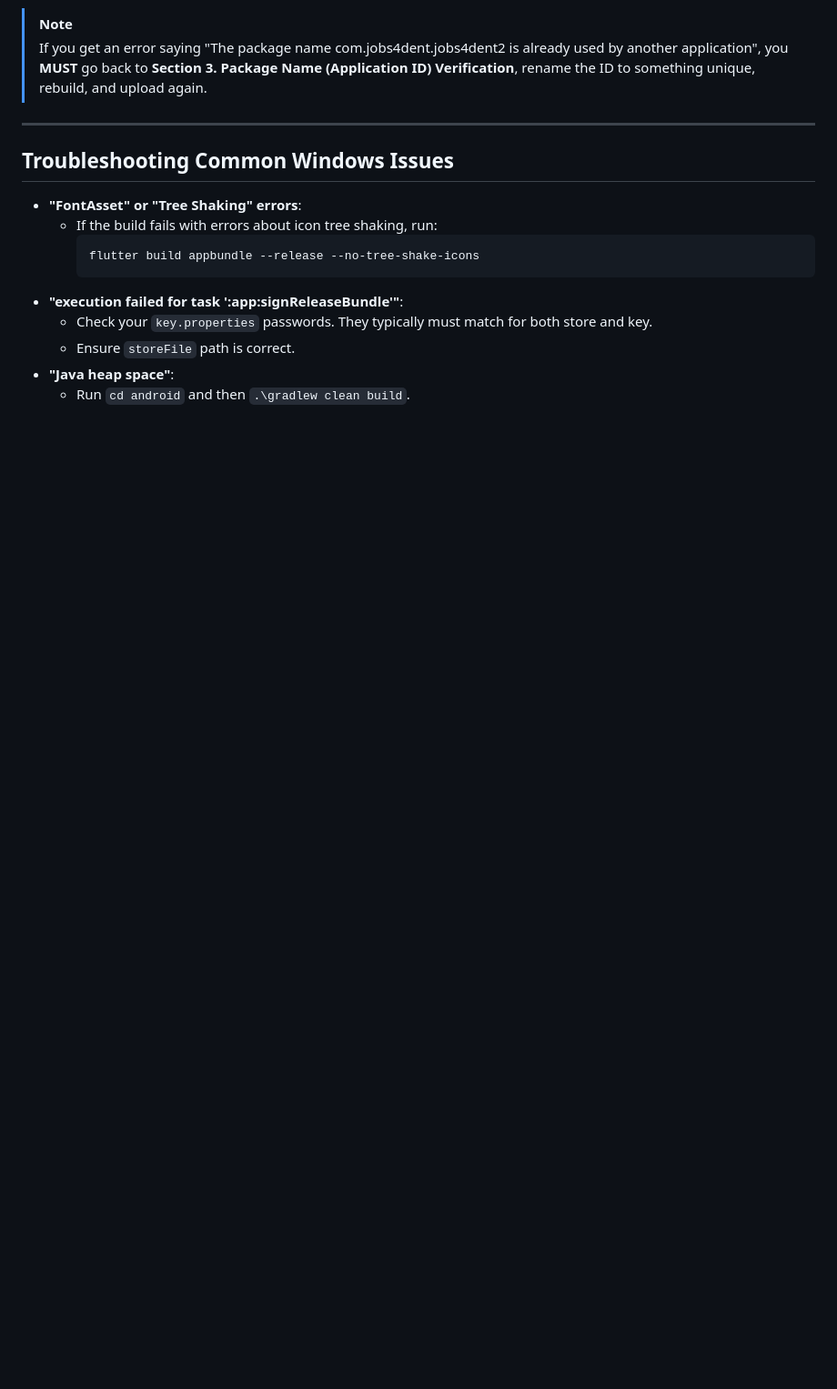
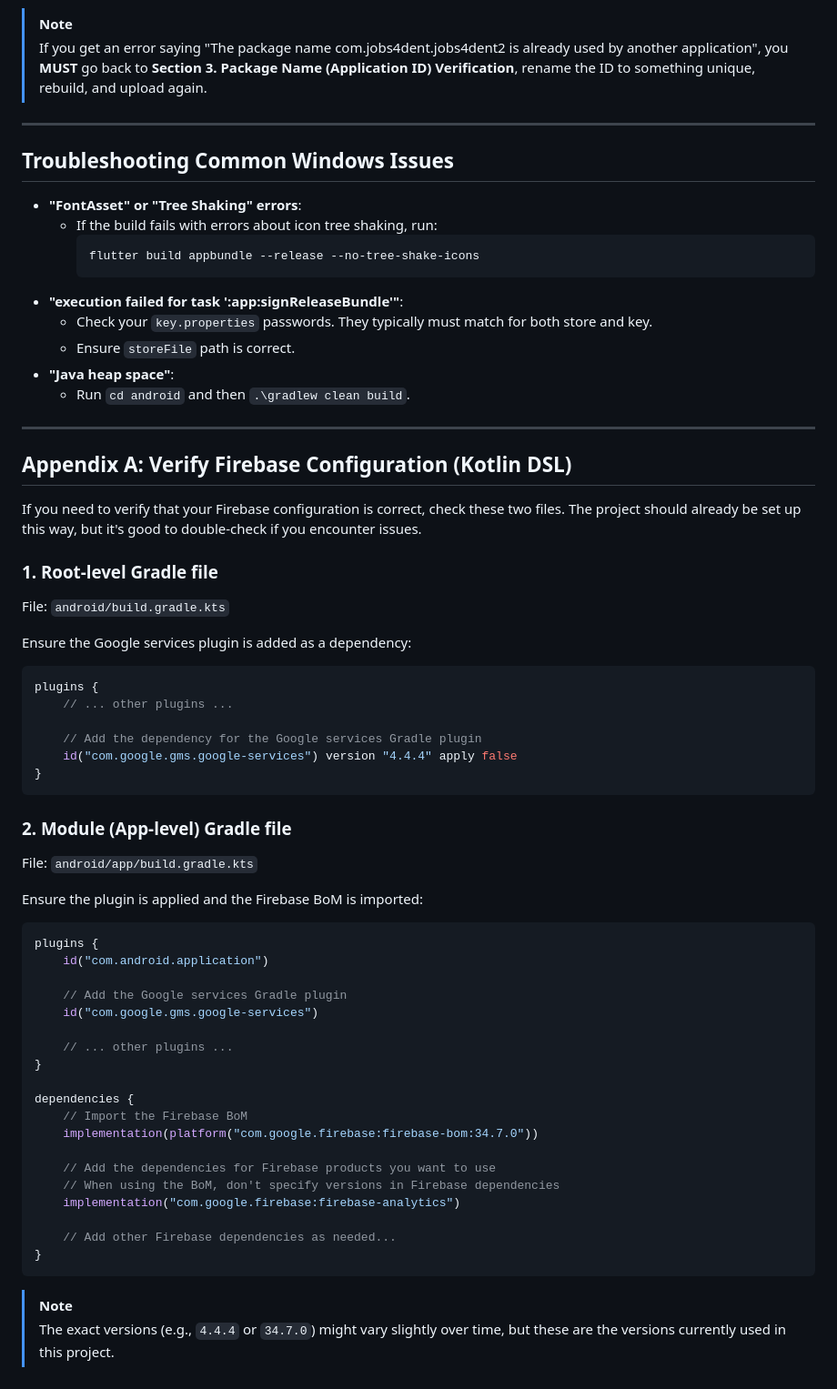
Before and after one commit to praponb/Jobs4Dent_Flutter_v2, a Markdown page: jobs4dent/WINDOWS_DEPLOYMENT_GUIDE.md, the part around the change. Shown at 91% size. Drawn GitHub-style; blank space fills up the shorter version.

Commit message:
docs: add Windows deployment guide for Google Play Console.

````diff
--- a/jobs4dent/WINDOWS_DEPLOYMENT_GUIDE.md
+++ b/jobs4dent/WINDOWS_DEPLOYMENT_GUIDE.md
@@ -311,3 +311,54 @@ Now you are ready to build the release file for Google Play.
     *   Ensure `storeFile` path is correct.
 *   **"Java heap space"**:
     *   Run `cd android` and then `.\gradlew clean build`.
+
+
+---
+
+## Appendix A: Verify Firebase Configuration (Kotlin DSL)
+
+If you need to verify that your Firebase configuration is correct, check these two files. The project should already be set up this way, but it's good to double-check if you encounter issues.
+
+### 1. Root-level Gradle file
+File: `android/build.gradle.kts`
+
+Ensure the Google services plugin is added as a dependency:
+
+```kotlin
+plugins {
+    // ... other plugins ...
+
+    // Add the dependency for the Google services Gradle plugin
+    id("com.google.gms.google-services") version "4.4.4" apply false
+}
+```
+
+### 2. Module (App-level) Gradle file
+File: `android/app/build.gradle.kts`
+
+Ensure the plugin is applied and the Firebase BoM is imported:
+
+```kotlin
+plugins {
+    id("com.android.application")
+
+    // Add the Google services Gradle plugin
+    id("com.google.gms.google-services")
+
+    // ... other plugins ...
+}
+
+dependencies {
+    // Import the Firebase BoM
+    implementation(platform("com.google.firebase:firebase-bom:34.7.0"))
+
+    // Add the dependencies for Firebase products you want to use
+    // When using the BoM, don't specify versions in Firebase dependencies
+    implementation("com.google.firebase:firebase-analytics")
+
+    // Add other Firebase dependencies as needed...
+}
+```
+
+> [!NOTE]
+> The exact versions (e.g., `4.4.4` or `34.7.0`) might vary slightly over time, but these are the versions currently used in this project.
````
